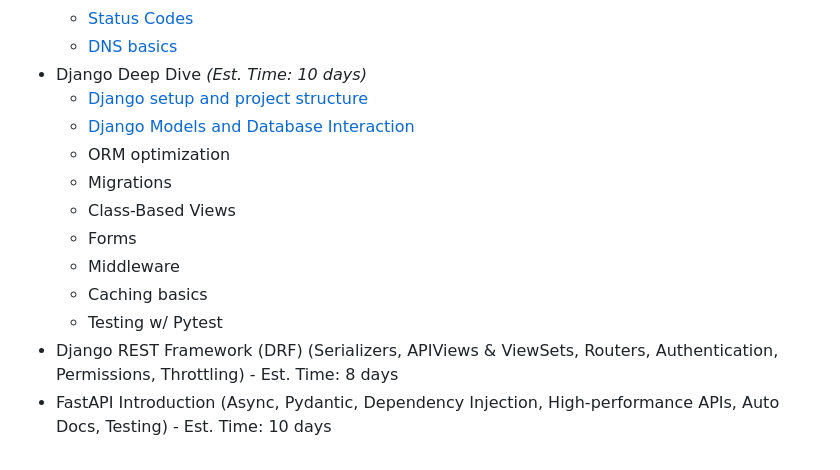
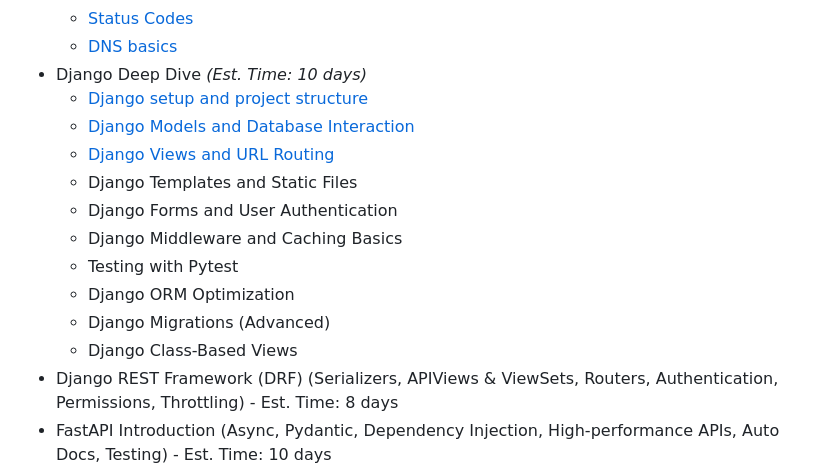
Before and after one commit to iBrokeTheCode/backend-roadmap, a Markdown page: README.md, the part around the change. GitHub-like rendering.

Commit message:
chore: Add Django Views and URLs lecture

```diff
--- a/README.md
+++ b/README.md
@@ -25,13 +25,14 @@
 - Django Deep Dive _(Est. Time: 10 days)_
   - [Django setup and project structure](./web_frameworks/django/setup/README.md)
   - [Django Models and Database Interaction](./web_frameworks/django/models/README.md)
-  - ORM optimization
-  - Migrations
-  - Class-Based Views
-  - Forms
-  - Middleware
-  - Caching basics
-  - Testing w/ Pytest
+  - [Django Views and URL Routing](./web_frameworks/django/views_urls/README.md)
+  - Django Templates and Static Files
+  - Django Forms and User Authentication
+  - Django Middleware and Caching Basics
+  - Testing with Pytest
+  - Django ORM Optimization
+  - Django Migrations (Advanced)
+  - Django Class-Based Views
 - Django REST Framework (DRF) (Serializers, APIViews & ViewSets, Routers, Authentication, Permissions, Throttling) - Est. Time: 8 days
 - FastAPI Introduction (Async, Pydantic, Dependency Injection, High-performance APIs, Auto Docs, Testing) - Est. Time: 10 days
 - RESTful API Design Principles (Statelessness, Resource Naming, Idempotency, HATEOAS concepts) - Est. Time: 2 days
```
Also changed, not shown: 1 other file.
